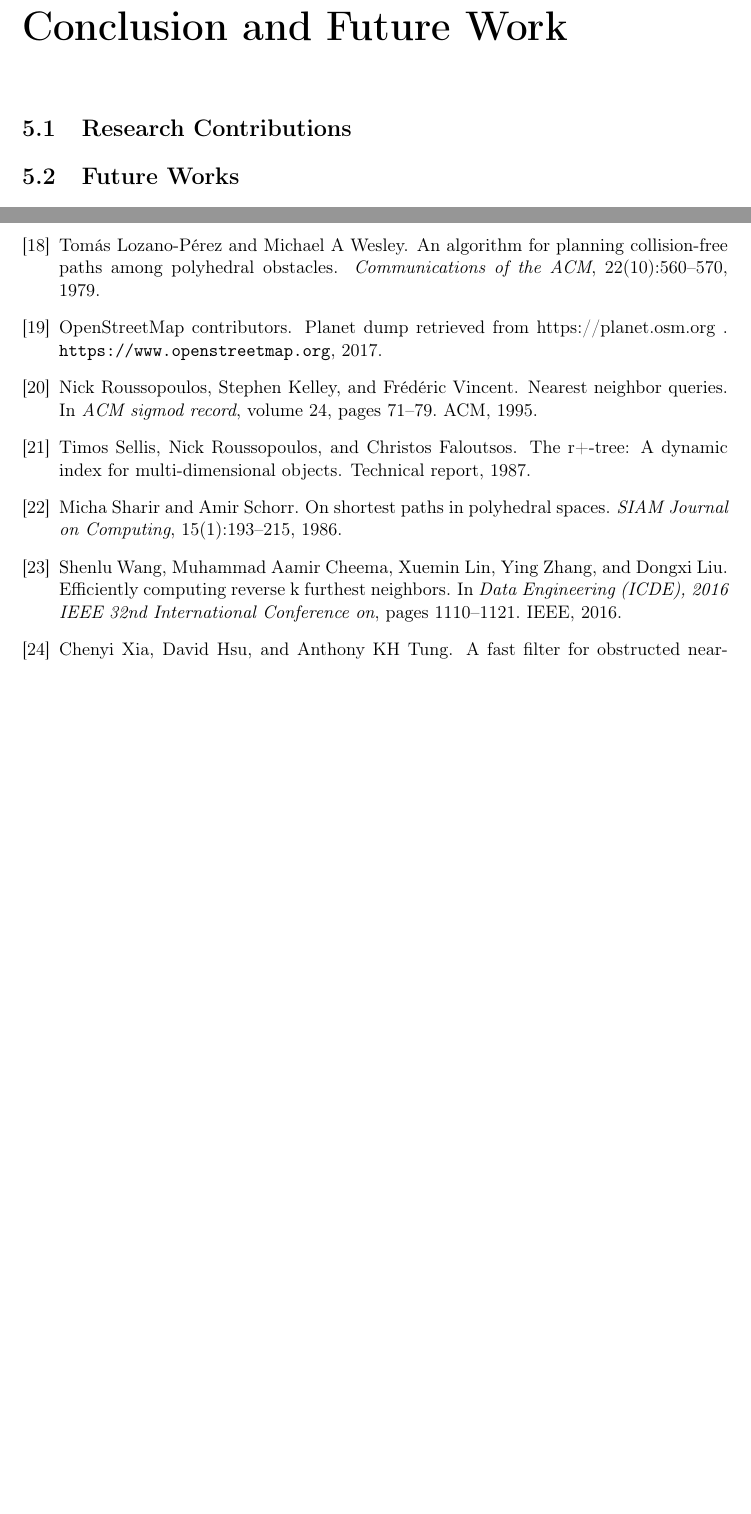
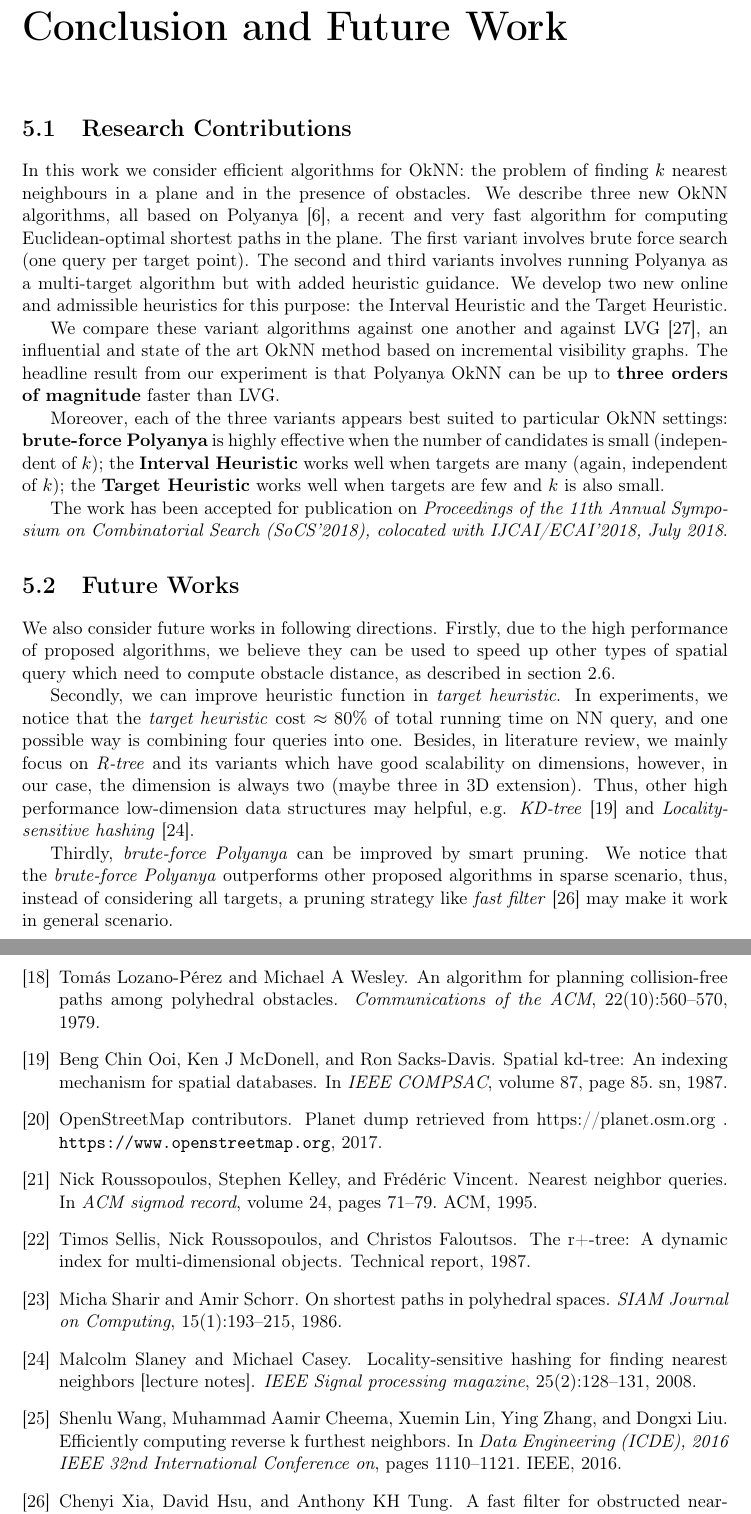
Before and after one commit to eggeek/Final-Thesis-Fast-Obs-SpatialQuery, a LaTeX thesis (main.tex, which reads chapter/conclusion.tex): two parts of pages 28 and 30 of 30, joined at a grey line, cut so that both start at the same text, the shorter picture padded with empty space. Compiled offline with pdfLaTeX.

Commit message:
finish chapter 5

```diff
--- a/chapter/conclusion.tex
+++ b/chapter/conclusion.tex
@@ -1,3 +1,44 @@
 \chapter{Conclusion and Future Work}\label{conclusionfuture}
 \section{Research Contributions}\label{contribution}
+
+In this work we consider efficient algorithms for OkNN:
+the problem of finding $k$ nearest neighbours in a plane and in the presence of obstacles.
+We describe three new OkNN algorithms, all based on Polyanya~\cite{cuicompromise},
+a recent and very fast algorithm for computing Euclidean-optimal shortest paths in the plane.
+The first variant involves brute force search (one query per target point).
+The second and third variants involves running Polyanya as a multi-target algorithm but with added heuristic guidance.
+We develop two new online and admissible heuristics for this purpose: the Interval Heuristic and the Target Heuristic.
+
+We compare these variant algorithms against one another and against LVG~\cite{zhang2004spatial},
+an influential and state of the art OkNN method based on incremental visibility graphs.
+The headline result from our experiment is that Polyanya OkNN can be up to
+\textbf{three orders of magnitude} faster than LVG.
+
+Moreover, each of the three variants appears best suited to particular OkNN settings:
+\textbf{brute-force Polyanya} is highly effective when the number of candidates is small (independent of $k$);
+the \textbf{Interval Heuristic} works well when targets are many (again, independent of $k$);
+the \textbf{Target Heuristic} works well when targets are few and $k$ is also small.
+
+The work has been accepted for publication on \textit{Proceedings of the 11th Annual Symposium on Combinatorial Search (SoCS’2018), colocated with
+IJCAI/ECAI’2018, July 2018}.
+
 \section{Future Works}\label{future}
+We also consider future works in following directions.
+Firstly, due to the high performance of proposed algorithms, we believe they can be used to
+speed up other types of spatial query which need to compute obstacle distance,
+as described in section~\ref{lrquery}.
+
+Secondly, we can improve heuristic function in \textit{target heuristic}.
+In experiments, we notice that the \textit{target heuristic} cost $\approx 80\%$ of
+total running time on NN query, and one possible way is combining four queries into one.
+Besides, in literature review, we mainly focus on \textit{R-tree} and its variants which
+have good scalability on dimensions, however, in our case, the dimension is always two (maybe
+three in 3D extension). Thus, other high performance low-dimension data structures may helpful,
+e.g. \textit{KD-tree}\cite{ooi1987spatial} and
+\textit{Locality-sensitive hashing}\cite{slaney2008locality}.
+
+Thirdly, \textit{brute-force Polyanya} can be improved by smart pruning. We notice that
+the \textit{brute-force Polyanya} outperforms other proposed algorithms in sparse scenario,
+thus, instead of considering all targets,
+a pruning strategy like \textit{fast filter}\cite{xia2004fast} may make it work in general
+scenario.
```
Also changed, not shown: refs.bib (+11 -0 lines), final.pdf, 1 other file.
